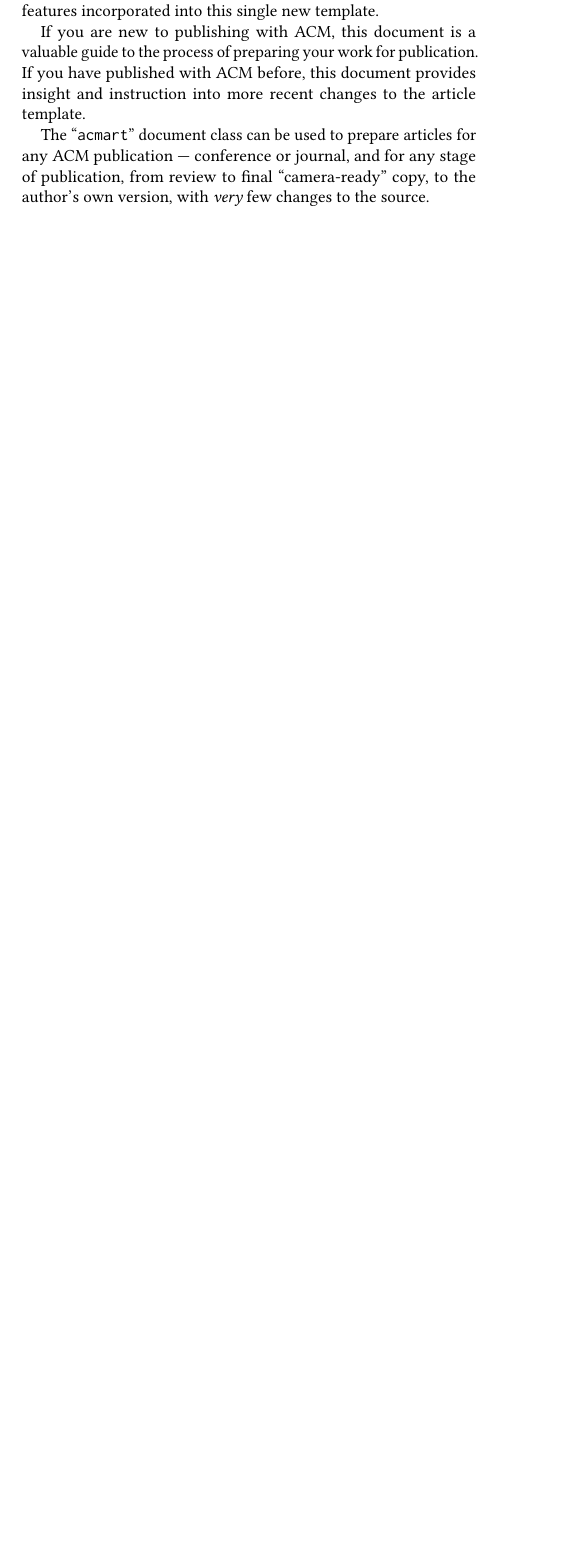
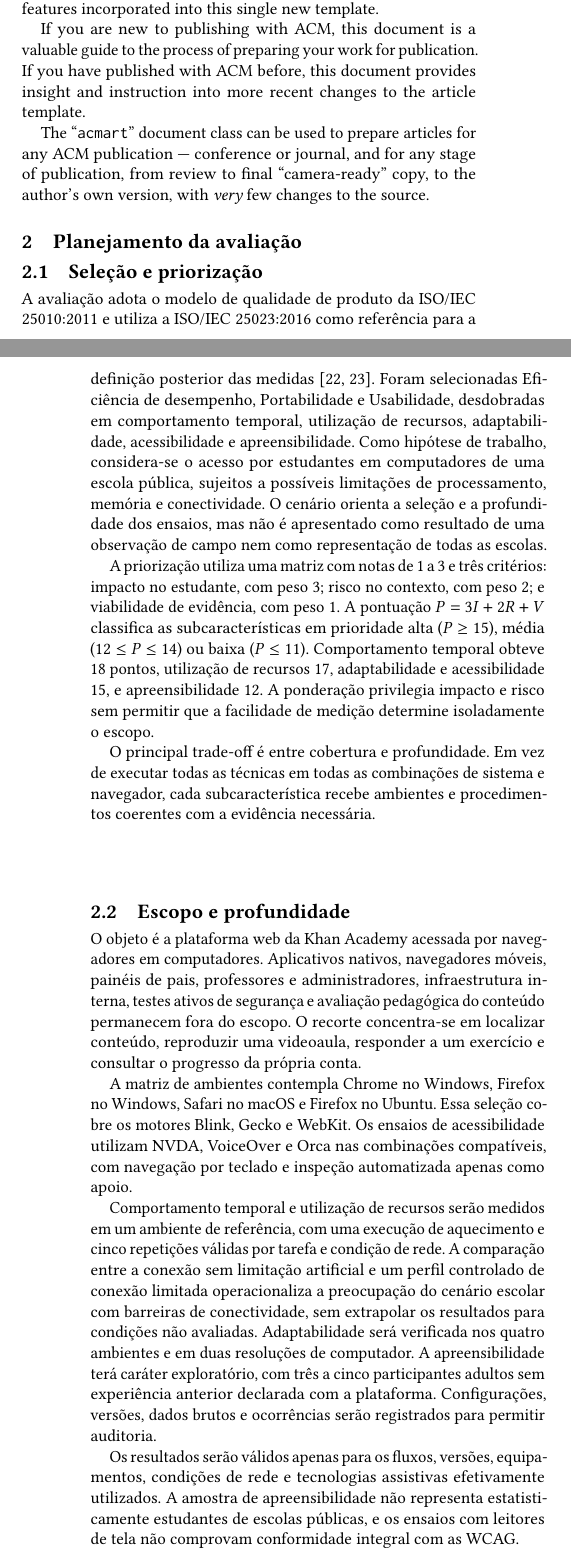
Before and after one commit to FCTE-Qualidade-de-Software-1/2026-2_T02_IRMA_MARY_KELLER, a LaTeX paper (docs/artigo/QSW_Aval_Qualidade_de_Produto_Khan_Academy/sigconf.tex, which reads docs/artigo/QSW_Aval_Qualidade_de_Produto_Khan_Academy/fase1-planejamento.tex): part of one column of page 1 of 7 before the commit and two parts of the columns of pages 1 and 2 of 7 after it, the two joined at a grey line, cut so that both start at the same text, the shorter picture padded with empty space. Compiled offline with pdfLaTeX.

Commit message:
docs(artigo): incorpora recorte do planejamento da fase 1

```diff
--- /dev/null
+++ b/docs/artigo/QSW_Aval_Qualidade_de_Produto_Khan_Academy/fase1-planejamento.tex
@@ -0,0 +1,67 @@
+\section{Planejamento da avaliação}
+
+\subsection{Seleção e priorização}
+
+A avaliação adota o modelo de qualidade de produto da ISO/IEC
+25010:2011 e utiliza a ISO/IEC 25023:2016 como referência para a
+definição posterior das medidas \cite{iso25010_2011,iso25023_2016}.
+Foram selecionadas Eficiência de desempenho, Portabilidade e
+Usabilidade, desdobradas em comportamento temporal, utilização de
+recursos, adaptabilidade, acessibilidade e apreensibilidade.
+Como hipótese de trabalho, considera-se o acesso por estudantes em
+computadores de uma escola pública, sujeitos a possíveis limitações de
+processamento, memória e conectividade. O cenário orienta a seleção e a
+profundidade dos ensaios, mas não é apresentado como resultado de uma
+observação de campo nem como representação de todas as escolas.
+
+A priorização utiliza uma matriz com notas de 1 a 3 e três critérios:
+impacto no estudante, com peso 3; risco no contexto, com peso 2; e
+viabilidade de evidência, com peso 1. A pontuação
+$P=3I+2R+V$ classifica as subcaracterísticas em prioridade alta
+($P\geq15$), média ($12\leq P\leq14$) ou baixa ($P\leq11$).
+Comportamento temporal obteve 18 pontos, utilização de recursos 17,
+adaptabilidade e acessibilidade 15, e apreensibilidade 12. A
+ponderação privilegia impacto e risco sem permitir que a facilidade
+de medição determine isoladamente o escopo.
+
+O principal trade-off é entre cobertura e profundidade. Em vez de
+executar todas as técnicas em todas as combinações de sistema e
+navegador, cada subcaracterística recebe ambientes e procedimentos
+coerentes com a evidência necessária.
+
+\subsection{Escopo e profundidade}
+
+O objeto é a plataforma web da Khan Academy acessada por navegadores
+em computadores. Aplicativos nativos, navegadores móveis, painéis de
+pais, professores e administradores, infraestrutura interna, testes
+ativos de segurança e avaliação pedagógica do conteúdo permanecem
+fora do escopo. O recorte concentra-se em localizar conteúdo,
+reproduzir uma videoaula, responder a um exercício e consultar o
+progresso da própria conta.
+
+A matriz de ambientes contempla Chrome no Windows, Firefox no
+Windows, Safari no macOS e Firefox no Ubuntu. Essa seleção cobre os
+motores Blink, Gecko e WebKit. Os ensaios de acessibilidade utilizam
+NVDA, VoiceOver e Orca nas combinações compatíveis, com navegação por
+teclado e inspeção automatizada apenas como apoio.
+
+Comportamento temporal e utilização de recursos serão medidos em um
+ambiente de referência, com uma execução de aquecimento e cinco
+repetições válidas por tarefa e condição de rede. A comparação entre a
+conexão sem limitação artificial e um perfil controlado de conexão
+limitada operacionaliza a preocupação do cenário escolar com barreiras
+de conectividade, sem extrapolar os resultados para condições não
+avaliadas. Adaptabilidade será verificada nos quatro ambientes e em duas
+resoluções de computador.
+A apreensibilidade terá caráter exploratório, com três a cinco
+participantes adultos sem experiência anterior declarada com a
+plataforma. Configurações, versões, dados brutos e ocorrências serão
+registrados para permitir auditoria.
+
+Os resultados serão válidos apenas para os fluxos, versões,
+equipamentos, condições de rede e tecnologias assistivas
+efetivamente utilizados. A amostra de apreensibilidade não representa
+estatisticamente estudantes de escolas públicas, e os ensaios com
+leitores de tela não comprovam conformidade integral com as WCAG.
+
+\subsection{Relação com os Objetivos de Desenvolvimento Sustentável}
@@ -0,0 +76 @@
+Essa relação não significa que a avaliação mede os indicadores
--- a/docs/artigo/QSW_Aval_Qualidade_de_Produto_Khan_Academy/sigconf.tex
+++ b/docs/artigo/QSW_Aval_Qualidade_de_Produto_Khan_Academy/sigconf.tex
@@ -62,6 +62,7 @@
 \acmDOI{XXXXXXX.XXXXXXX}
 %% These commands are for a PROCEEDINGS abstract or paper.
 \acmConference[Qualidade de Software 2026/2]
+  {Qualidade de Software 2026/2}{2026}{Universidade de Brasília, Brasília, DF}
 
 %%
 %% For managing citations, it is recommended to use bibliography
```
Also changed, not shown: docs/artigo/QSW_Aval_Qualidade_de_Produto_Khan_Academy/sample-base.bib (+32 -0 lines), docs/artigo/QSW_Aval_Qualidade_de_Produto_Khan_Academy/fase1-planejamento.tex (14 more changed lines), docs/artigo/QSW_Aval_Qualidade_de_Produto_Khan_Academy/sigconf.tex (2 more changed lines).
